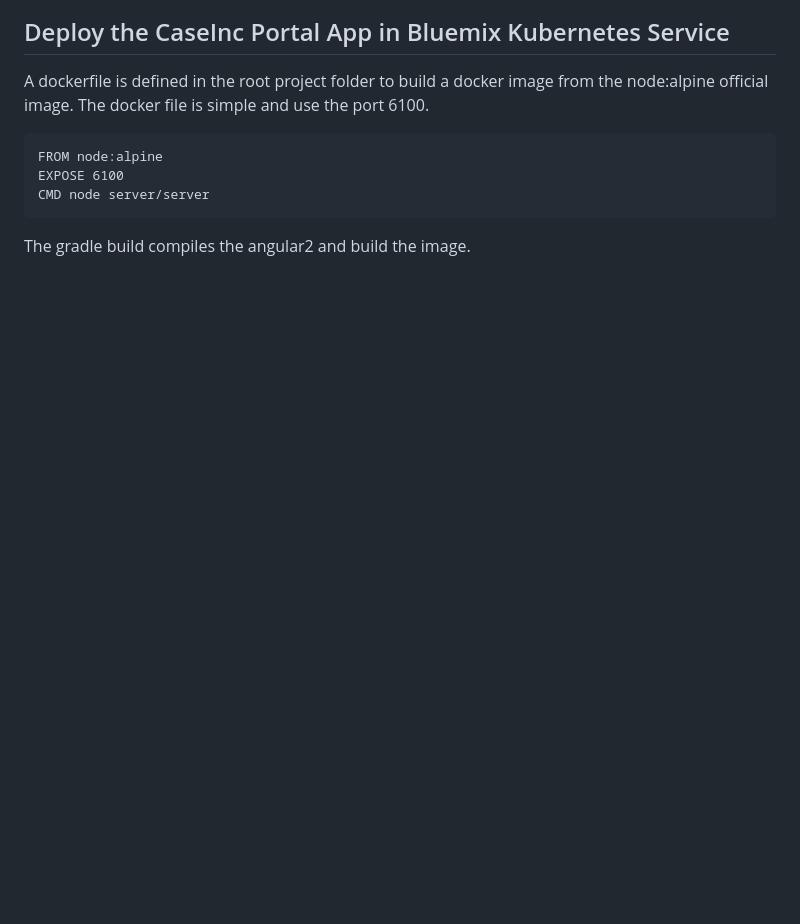
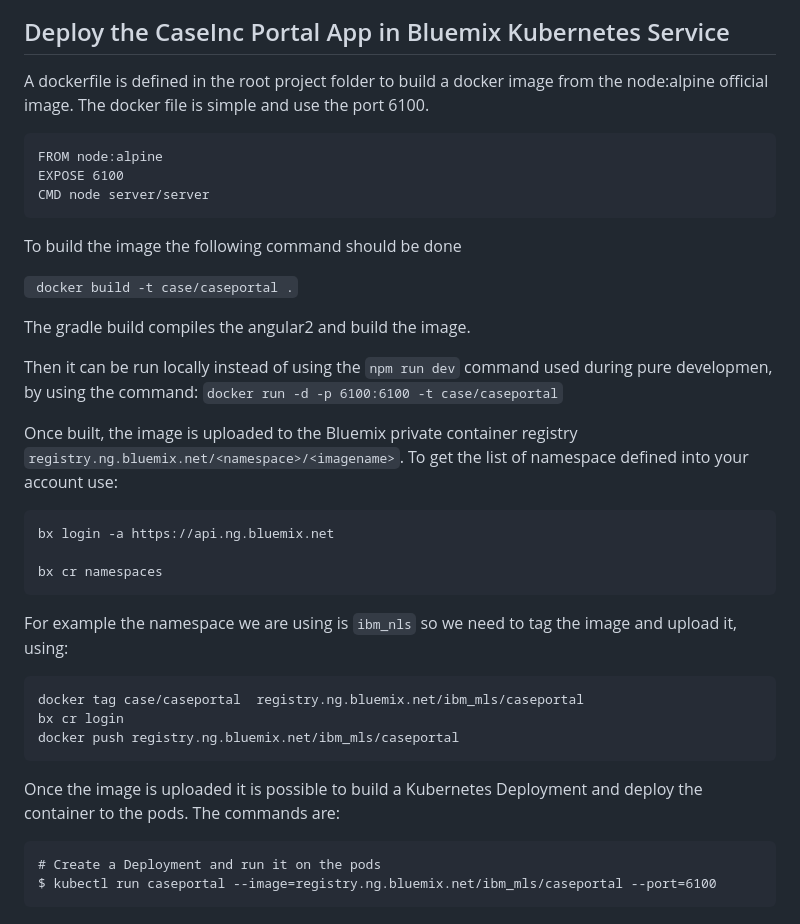
Before and after one commit to prabago/refarch-caseinc-app, a Markdown page: README.md, the part around the change. GitHub-like rendering; blank space fills up the shorter version.

````diff
--- a/README.md
+++ b/README.md
@@ -149,5 +149,32 @@ FROM node:alpine
 EXPOSE 6100
 CMD node server/server
 ```
+To build the image the following command should be done
+
+` docker build -t case/caseportal .`
 
 The gradle build compiles the angular2 and build the image.
+
+Then it can be run locally instead of using the `npm run dev` command used during pure developmen, by using the command:
+`docker run -d -p 6100:6100 -t case/caseportal`
+
+Once built, the image is uploaded to the Bluemix private container registry `registry.ng.bluemix.net/<namespace>/<imagename>`. To get the list of namespace defined into your account use:
+```
+bx login -a https://api.ng.bluemix.net
+
+bx cr namespaces
+```
+For example the namespace we are using is `ibm_nls` so we need to tag the image and upload it, using:
+
+```
+docker tag case/caseportal  registry.ng.bluemix.net/ibm_mls/caseportal
+bx cr login
+docker push registry.ng.bluemix.net/ibm_mls/caseportal
+```
+
+Once the image is uploaded it is possible to build a Kubernetes Deployment and deploy the container to the pods. The commands are:
+
+```
+# Create a Deployment and run it on the pods
+$ kubectl run caseportal --image=registry.ng.bluemix.net/ibm_mls/caseportal --port=6100
+```
````
Also changed, not shown: docs/login.md (+42 -3 lines), docs/ssl.md (deleted, +0 -24 lines), ssl/README.md (added, +58 -0 lines), docs/api-login-assemble.png (added), docs/api-login-path.png (added), docs/api-security-reqs.png (added), docs/api-security.png (added), 10 other files.
